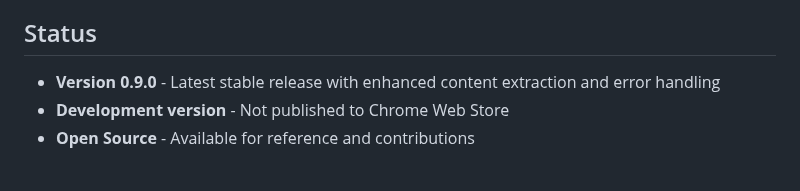
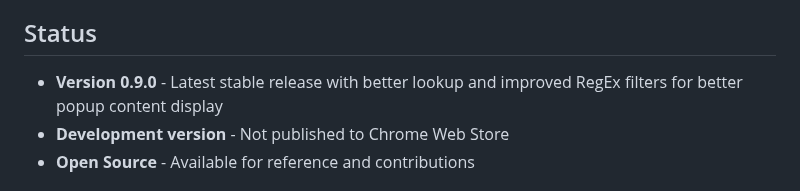
Before and after one commit to dso6060/jdp, a Markdown page: README.md, the part around the change. GitHub-like rendering.

Commit message:
Update README version description for 0.9.0
- Simplify version description to focus on better lookup functionality
- Highlight improved RegEx filters for better popup content display
- Keep description concise and user-focused

```diff
--- a/README.md
+++ b/README.md
@@ -89,7 +89,7 @@ Built on the [Justice Definitions Project](https://jdc-definitions.wikibase.wiki
 
 ## Status
 
-- **Version 0.9.0** - Latest stable release with enhanced content extraction and error handling
+- **Version 0.9.0** - Latest stable release with better lookup and improved RegEx filters for better popup content display
 - **Development version** - Not published to Chrome Web Store
 - **Open Source** - Available for reference and contributions
 
```
